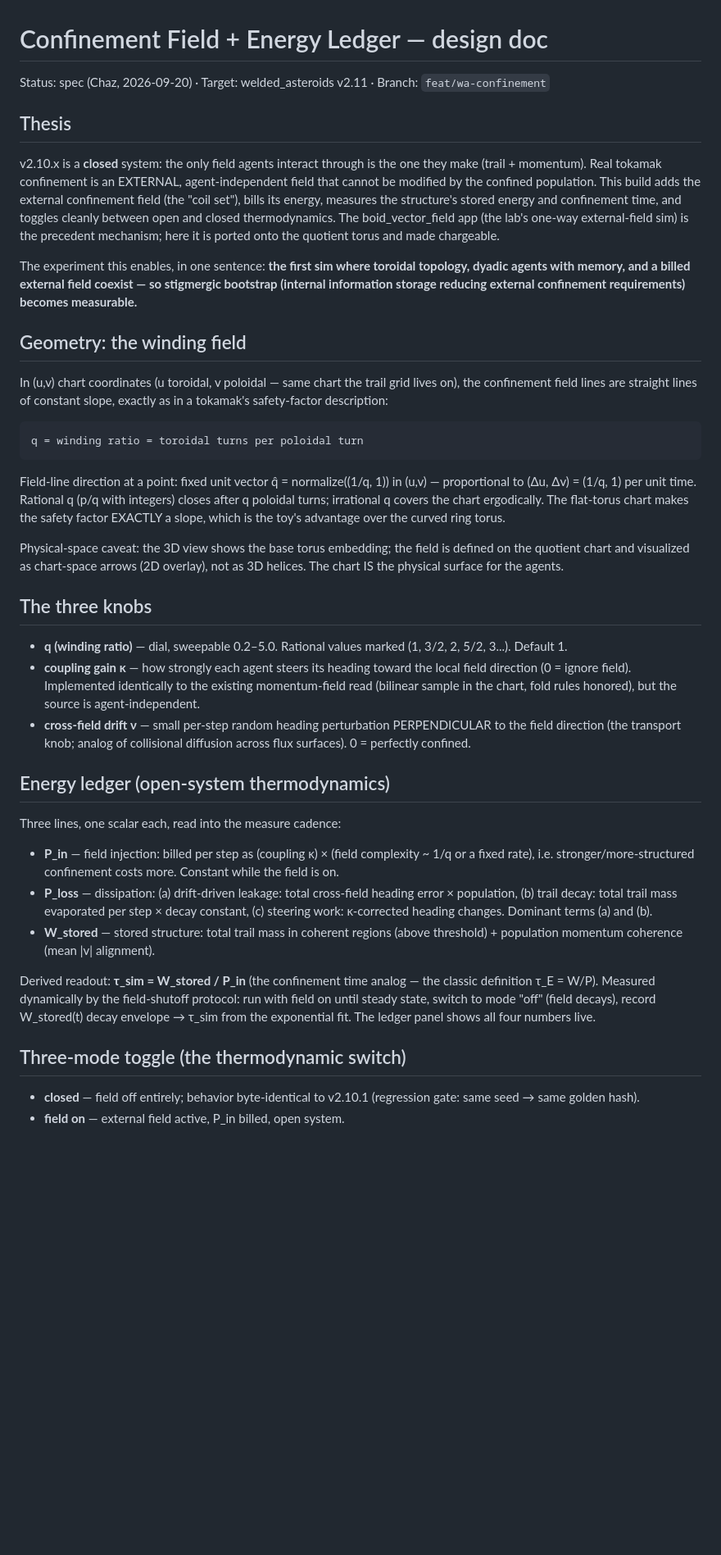
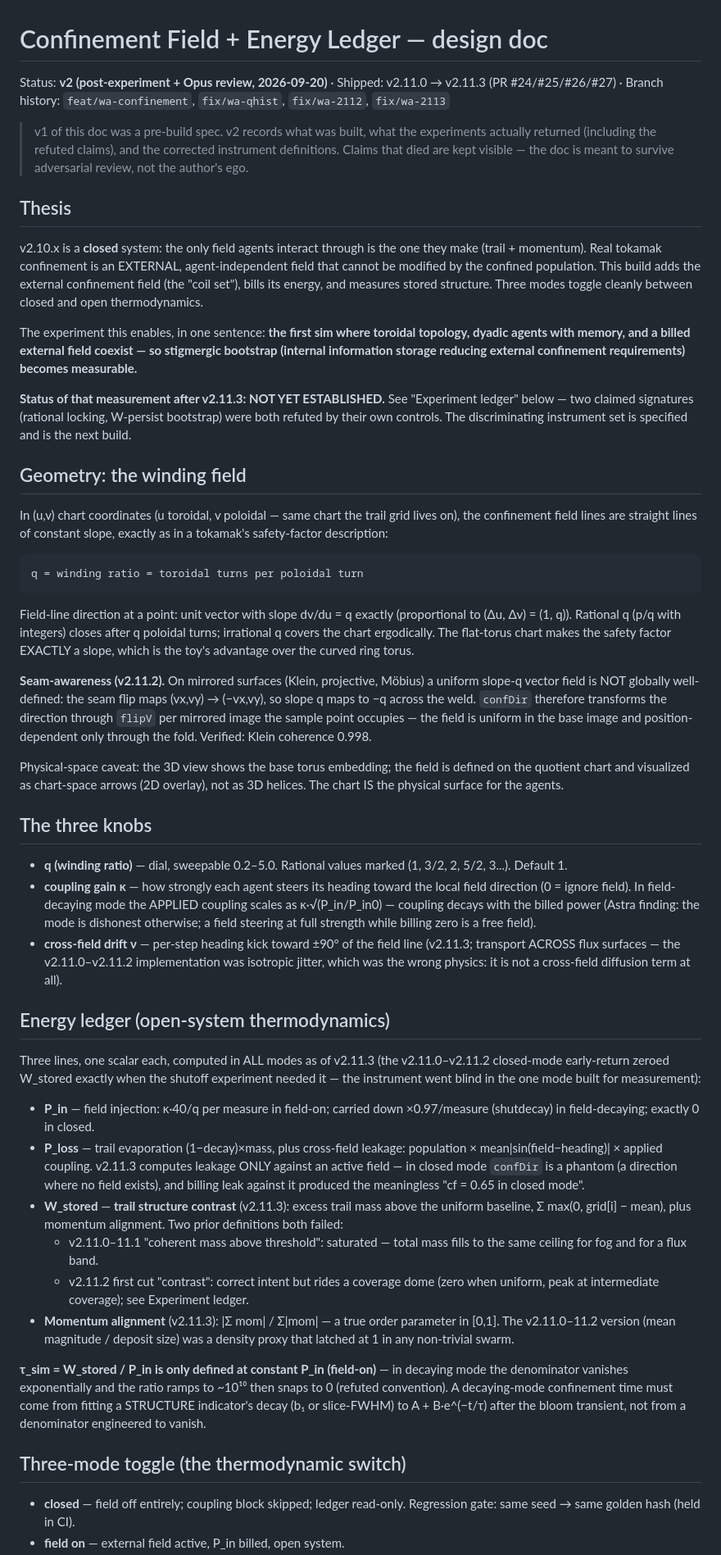
Before and after one commit to myrgic/eigen-form, a Markdown page: docs/confinement-field.md, the part around one of its changes. Shown at 82% size. Drawn GitHub-style; blank space fills up the shorter version.

```diff
--- a/docs/confinement-field.md
+++ b/docs/confinement-field.md
@@ -1,7 +1,13 @@
 # Confinement Field + Energy Ledger — design doc
 
-Status: spec (Chaz, 2026-09-20) · Target: welded_asteroids v2.11 ·
-Branch: `feat/wa-confinement`
+Status: **v2 (post-experiment + Opus review, 2026-09-20)** ·
+Shipped: v2.11.0 → v2.11.3 (PR #24/#25/#26/#27) ·
+Branch history: `feat/wa-confinement`, `fix/wa-qhist`, `fix/wa-2112`, `fix/wa-2113`
+
+> v1 of this doc was a pre-build spec. v2 records what was built, what the
+> experiments actually returned (including the refuted claims), and the
+> corrected instrument definitions. Claims that died are kept visible —
+> the doc is meant to survive adversarial review, not the author's ego.
 
 ## Thesis
 
@@ -9,15 +15,18 @@ v2.10.x is a **closed** system: the only field agents interact through is the
 one they make (trail + momentum). Real tokamak confinement is an EXTERNAL,
 agent-independent field that cannot be modified by the confined population.
 This build adds the external confinement field (the "coil set"), bills its
-energy, measures the structure's stored energy and confinement time, and
-toggles cleanly between open and closed thermodynamics. The boid_vector_field
-app (the lab's one-way external-field sim) is the precedent mechanism; here it
-is ported onto the quotient torus and made chargeable.
+energy, and measures stored structure. Three modes toggle cleanly between
+closed and open thermodynamics.
 
 The experiment this enables, in one sentence: **the first sim where toroidal
 topology, dyadic agents with memory, and a billed external field coexist —
 so stigmergic bootstrap (internal information storage reducing external
 confinement requirements) becomes measurable.**
+
+**Status of that measurement after v2.11.3: NOT YET ESTABLISHED.** See
+"Experiment ledger" below — two claimed signatures (rational locking, W-persist
+bootstrap) were both refuted by their own controls. The discriminating
+instrument set is specified and is the next build.
 
 ## Geometry: the winding field
 
@@ -27,11 +36,18 @@ slope, exactly as in a tokamak's safety-factor description:
 
     q = winding ratio = toroidal turns per poloidal turn
 
-Field-line direction at a point: fixed unit vector q̂ = normalize((1/q, 1)) in
-(u,v) — proportional to (Δu, Δv) = (1/q, 1) per unit time. Rational q (p/q
-with integers) closes after q poloidal turns; irrational q covers the chart
-ergodically. The flat-torus chart makes the safety factor EXACTLY a slope,
-which is the toy's advantage over the curved ring torus.
+Field-line direction at a point: unit vector with slope dv/du = q exactly
+(proportional to (Δu, Δv) = (1, q)). Rational q (p/q with integers) closes
+after q poloidal turns; irrational q covers the chart ergodically. The
+flat-torus chart makes the safety factor EXACTLY a slope, which is the toy's
+advantage over the curved ring torus.
+
+**Seam-awareness (v2.11.2).** On mirrored surfaces (Klein, projective,
+Möbius) a uniform slope-q vector field is NOT globally well-defined: the
+seam flip maps (vx,vy) → (−vx,vy), so slope q maps to −q across the weld.
+`confDir` therefore transforms the direction through `flipV` per mirrored
+image the sample point occupies — the field is uniform in the base image and
+position-dependent only through the fold. Verified: Klein coherence 0.998.
 
 Physical-space caveat: the 3D view shows the base torus embedding; the field
 is defined on the quotient chart and visualized as chart-space arrows (2D
@@ -42,35 +58,49 @@ overlay), not as 3D helices. The chart IS the physical surface for the agents.
 - **q (winding ratio)** — dial, sweepable 0.2–5.0. Rational values marked
   (1, 3/2, 2, 5/2, 3...). Default 1.
 - **coupling gain κ** — how strongly each agent steers its heading toward the
-  local field direction (0 = ignore field). Implemented identically to the
-  existing momentum-field read (bilinear sample in the chart, fold rules
-  honored), but the source is agent-independent.
-- **cross-field drift ν** — small per-step random heading perturbation
-  PERPENDICULAR to the field direction (the transport knob; analog of
-  collisional diffusion across flux surfaces). 0 = perfectly confined.
+  local field direction (0 = ignore field). In field-decaying mode the
+  APPLIED coupling scales as κ·√(P_in/P_in0) — coupling decays with the
+  billed power (Astra finding: the mode is dishonest otherwise; a field
+  steering at full strength while billing zero is a free field).
+- **cross-field drift ν** — per-step heading kick toward ±90° of the field
+  line (v2.11.3; transport ACROSS flux surfaces — the v2.11.0–v2.11.2
+  implementation was isotropic jitter, which was the wrong physics: it is
+  not a cross-field diffusion term at all).
 
 ## Energy ledger (open-system thermodynamics)
 
-Three lines, one scalar each, read into the measure cadence:
+Three lines, one scalar each, computed in ALL modes as of v2.11.3 (the
+v2.11.0–v2.11.2 closed-mode early-return zeroed W_stored exactly when the
+shutoff experiment needed it — the instrument went blind in the one mode
+built for measurement):
 
-- **P_in** — field injection: billed per step as (coupling κ) × (field
-  complexity ~ 1/q or a fixed rate), i.e. stronger/more-structured
-  confinement costs more. Constant while the field is on.
-- **P_loss** — dissipation: (a) drift-driven leakage: total cross-field
-  heading error × population, (b) trail decay: total trail mass evaporated
-  per step × decay constant, (c) steering work: κ-corrected heading changes.
-  Dominant terms (a) and (b).
-- **W_stored** — stored structure: total trail mass in coherent regions
-  (above threshold) + population momentum coherence (mean |v| alignment).
+- **P_in** — field injection: κ·40/q per measure in field-on; carried down
+  ×0.97/measure (shutdecay) in field-decaying; exactly 0 in closed.
+- **P_loss** — trail evaporation (1−decay)×mass, plus cross-field leakage:
+  population × mean|sin(field−heading)| × applied coupling. v2.11.3 computes
+  leakage ONLY against an active field — in closed mode `confDir` is a
+  phantom (a direction where no field exists), and billing leak against it
+  produced the meaningless "cf = 0.65 in closed mode".
+- **W_stored** — **trail structure contrast** (v2.11.3): excess trail mass
+  above the uniform baseline, Σ max(0, grid[i] − mean), plus momentum
+  alignment. Two prior definitions both failed:
+  - v2.11.0–11.1 "coherent mass above threshold": saturated — total mass
+    fills to the same ceiling for fog and for a flux band.
+  - v2.11.2 first cut "contrast": correct intent but rides a coverage dome
+    (zero when uniform, peak at intermediate coverage); see Experiment ledger.
+- **Momentum alignment** (v2.11.3): |Σ mom| / Σ|mom| — a true order
+  parameter in [0,1]. The v2.11.0–11.2 version (mean magnitude / deposit
+  size) was a density proxy that latched at 1 in any non-trivial swarm.
 
-Derived readout: **τ_sim = W_stored / P_in** (the confinement time analog —
-the classic definition τ_E = W/P). Measured dynamically by the field-shutoff
-protocol: run with field on until steady state, switch to mode "off" (field
-decays), record W_stored(t) decay envelope → τ_sim from the exponential fit.
-The ledger panel shows all four numbers live.
+**τ_sim = W_stored / P_in is only defined at constant P_in (field-on)** —
+in decaying mode the denominator vanishes exponentially and the ratio ramps
+to ~10¹⁰ then snaps to 0 (refuted convention). A decaying-mode confinement
+time must come from fitting a STRUCTURE indicator's decay
+(b₁ or slice-FWHM) to A + B·e^(−t/τ) after the bloom transient, not from a
+denominator engineered to vanish.
 
 ## Three-mode toggle (the thermodynamic switch)
 
-- **closed** — field off entirely; behavior byte-identical to v2.10.1
-  (regression gate: same seed → same golden hash).
+- **closed** — field off entirely; coupling block skipped; ledger read-only.
+  Regression gate: same seed → same golden hash (held in CI).
 - **field on** — external field active, P_in billed, open system.
```
Also changed, not shown: other parts of docs/confinement-field.md (+73 -34 lines).
